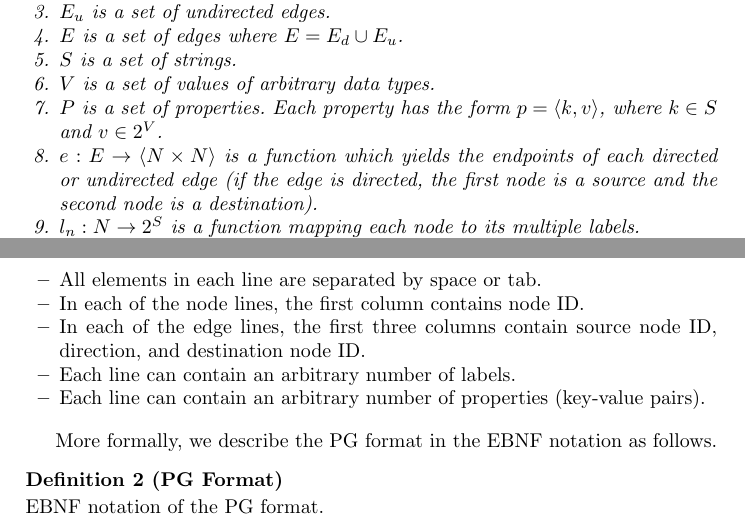
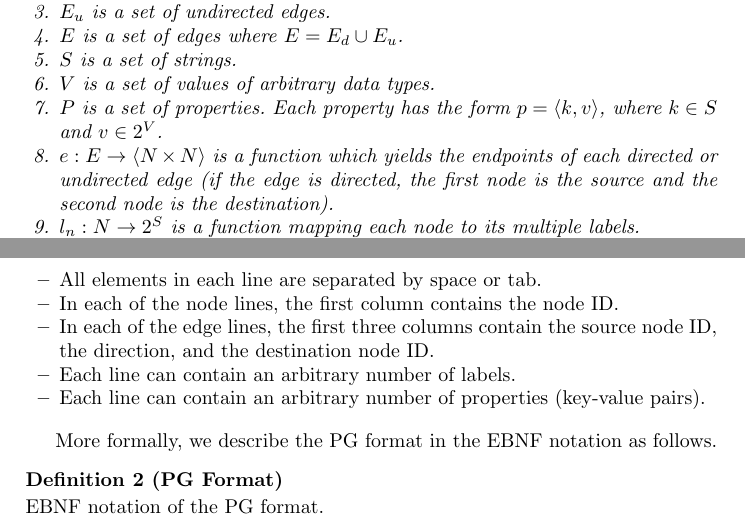
Before and after one commit to g2glab/paper-02, a LaTeX paper (samplepaper.tex): two parts of pages 2 and 3 of 4, joined at a grey line, cut so that both start at the same text. Compiled offline with pdfLaTeX.

Commit message:
Updates from Overleaf

```diff
--- a/samplepaper.tex
+++ b/samplepaper.tex
@@ -78,7 +78,7 @@ $PG = \langle N, E_d, E_u, S, V, P, e, l_n, l_e, p_n, p_e\rangle$, where:
     \item $S$ is a set of strings.
     \item $V$ is a set of values of arbitrary data types.
     \item $P$ is a set of properties. Each property has the form $p = \langle k,v \rangle$, where $k \in S$ and $v \in 2^V$.
-    \item $e: E \to \langle N \times N \rangle$ is a function which yields the endpoints of each directed or undirected edge (if the edge is directed, the first node is a source and the second node is a destination).
+    \item $e: E \to \langle N \times N \rangle$ is a function which yields the endpoints of each directed or undirected edge (if the edge is directed, the first node is the source and the second node is the destination).
     \item $l_n : N \to 2^S$ is a function mapping each node to its multiple labels.
     \item $l_e : E \to 2^S$ is a function mapping each edge to its multiple labels.
     \item $p_n : N \to 2^P$ is a function used to assign nodes to their multiple properties.
@@ -94,8 +94,8 @@ The flat text PG format has the following characteristics, and an example is giv
 \begin{itemize}
     \item Each line describes a node or an edge.
     \item All elements in each line are separated by space or tab.
-    \item In each of the node lines, the first column contains node ID.
-    \item In each of the edge lines, the first three columns contain source node ID, direction, and destination node ID.
+    \item In each of the node lines, the first column contains the node ID.
+    \item In each of the edge lines, the first three columns contain the source node ID, the direction, and the destination node ID.
     \item Each line can contain an arbitrary number of labels.
     \item Each line can contain an arbitrary number of properties (key-value pairs).
 \end{itemize}
```
